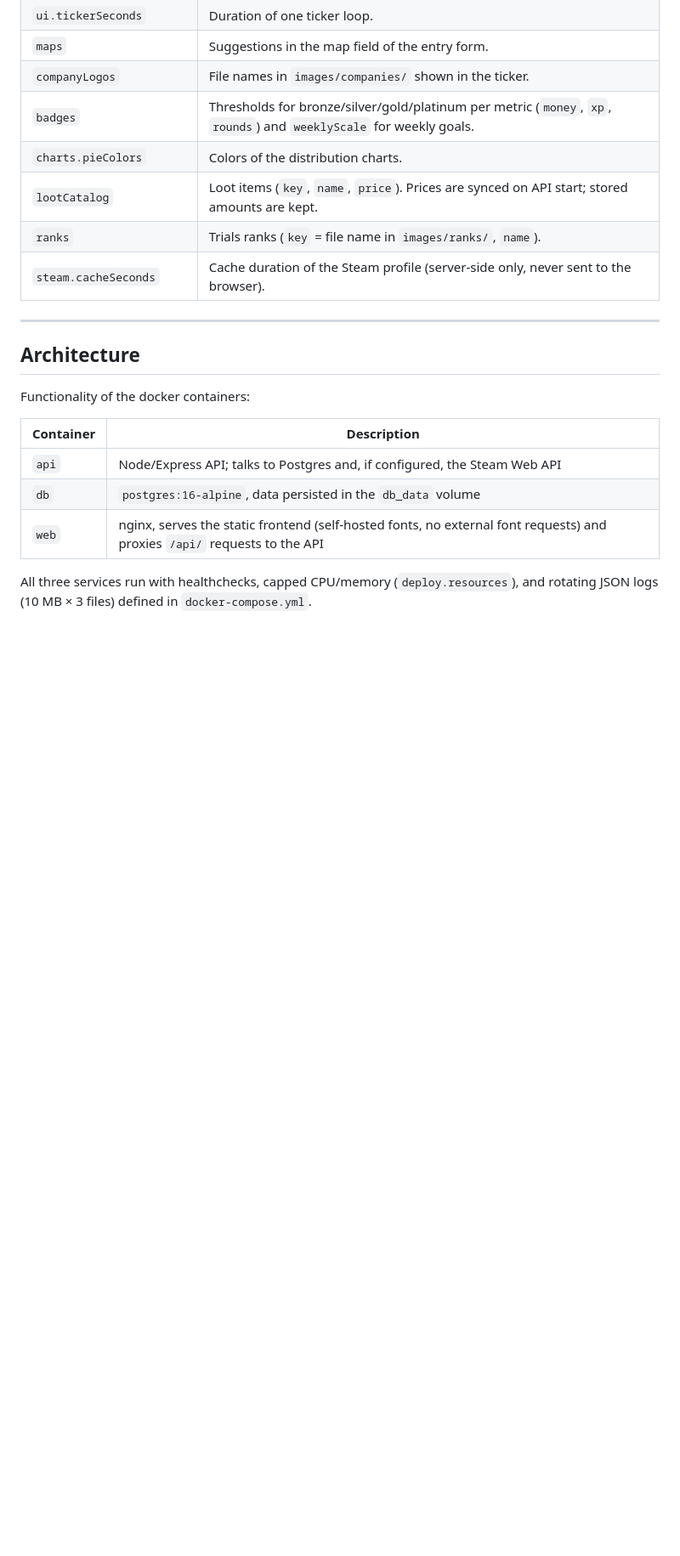
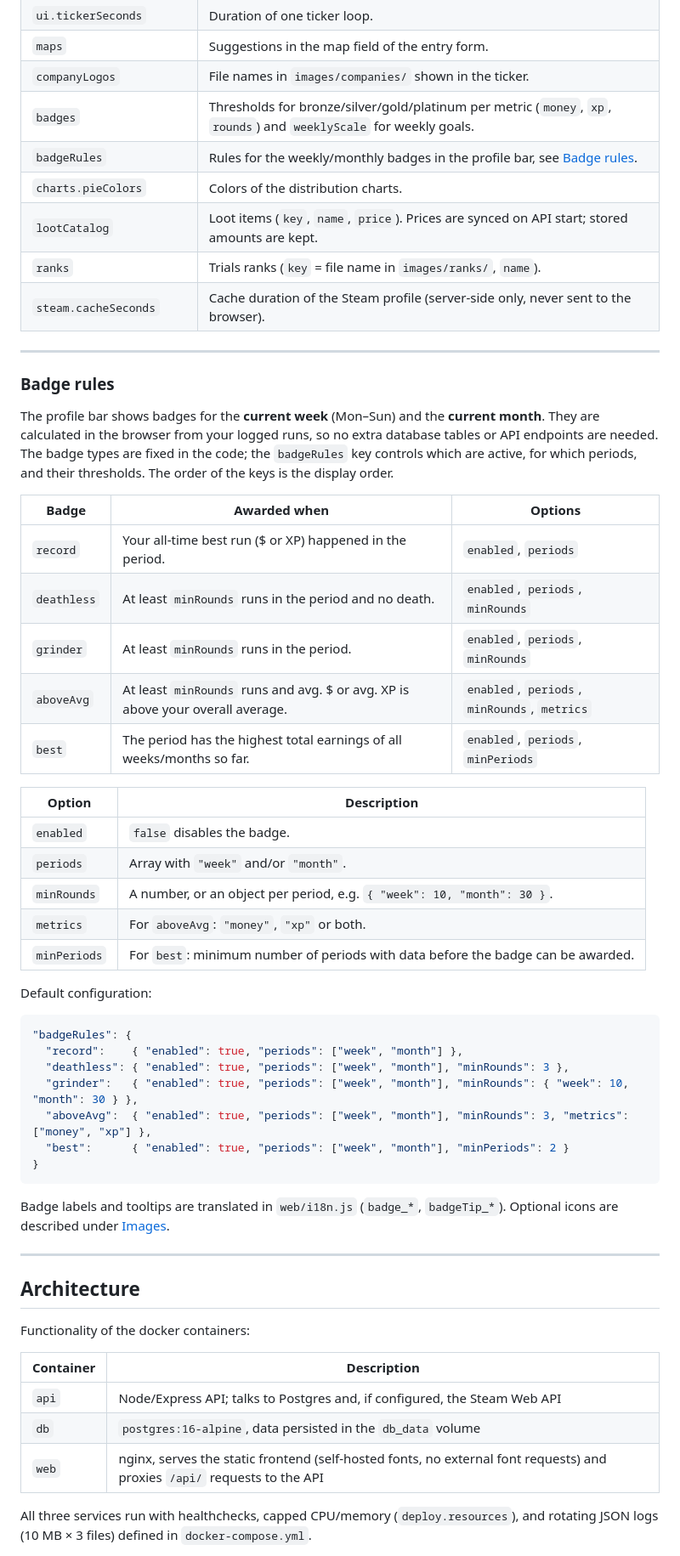
Before and after one commit to JCSimon1/arc-raiders-salvage-log, a Markdown page: README.md, the part around one of its changes. Shown at 85% size. Drawn GitHub-style; blank space fills up the shorter version.

````diff
--- a/README.md
+++ b/README.md
@@ -176,12 +177,49 @@ Invalid JSON or missing required fields stop the API with an error message (see
 | `maps` | Suggestions in the map field of the entry form. |
 | `companyLogos` | File names in `images/companies/` shown in the ticker. |
 | `badges` | Thresholds for bronze/silver/gold/platinum per metric (`money`, `xp`, `rounds`) and `weeklyScale` for weekly goals. |
+| `badgeRules` | Rules for the weekly/monthly badges in the profile bar, see [Badge rules](#badge-rules). |
 | `charts.pieColors` | Colors of the distribution charts. |
 | `lootCatalog` | Loot items (`key`, `name`, `price`). Prices are synced on API start; stored amounts are kept. |
 | `ranks` | Trials ranks (`key` = file name in `images/ranks/`, `name`). |
 | `steam.cacheSeconds` | Cache duration of the Steam profile (server-side only, never sent to the browser). |
 
 ---
+### Badge rules
+
+The profile bar shows badges for the **current week** (Mon–Sun) and the **current month**. They are calculated in the browser from your logged runs, so no extra database tables or API endpoints are needed. The badge types are fixed in the code; the `badgeRules` key controls which are active, for which periods, and their thresholds. The order of the keys is the display order.
+
+| Badge | Awarded when | Options |
+| ----- | ------------ | ------- |
+| `record` | Your all-time best run ($ or XP) happened in the period. | `enabled`, `periods` |
+| `deathless` | At least `minRounds` runs in the period and no death. | `enabled`, `periods`, `minRounds` |
+| `grinder` | At least `minRounds` runs in the period. | `enabled`, `periods`, `minRounds` |
+| `aboveAvg` | At least `minRounds` runs and avg. $ or avg. XP is above your overall average. | `enabled`, `periods`, `minRounds`, `metrics` |
+| `best` | The period has the highest total earnings of all weeks/months so far. | `enabled`, `periods`, `minPeriods` |
+
+| Option | Description |
+| ------ | ----------- |
+| `enabled` | `false` disables the badge. |
+| `periods` | Array with `"week"` and/or `"month"`. |
+| `minRounds` | A number, or an object per period, e.g. `{ "week": 10, "month": 30 }`. |
+| `metrics` | For `aboveAvg`: `"money"`, `"xp"` or both. |
+| `minPeriods` | For `best`: minimum number of periods with data before the badge can be awarded. |
+
+Default configuration:
+
+```json
+"badgeRules": {
+  "record":    { "enabled": true, "periods": ["week", "month"] },
+  "deathless": { "enabled": true, "periods": ["week", "month"], "minRounds": 3 },
+  "grinder":   { "enabled": true, "periods": ["week", "month"], "minRounds": { "week": 10, "month": 30 } },
+  "aboveAvg":  { "enabled": true, "periods": ["week", "month"], "minRounds": 3, "metrics": ["money", "xp"] },
+  "best":      { "enabled": true, "periods": ["week", "month"], "minPeriods": 2 }
+}
+```
+
+Badge labels and tooltips are translated in `web/i18n.js` (`badge_*`, `badgeTip_*`). Optional icons are described under [Images](#images).
+
+---
+
 ## Architecture
 
 Functionality of the docker containers:
````
Also changed, not shown: other parts of README.md (+2 -1 lines).
